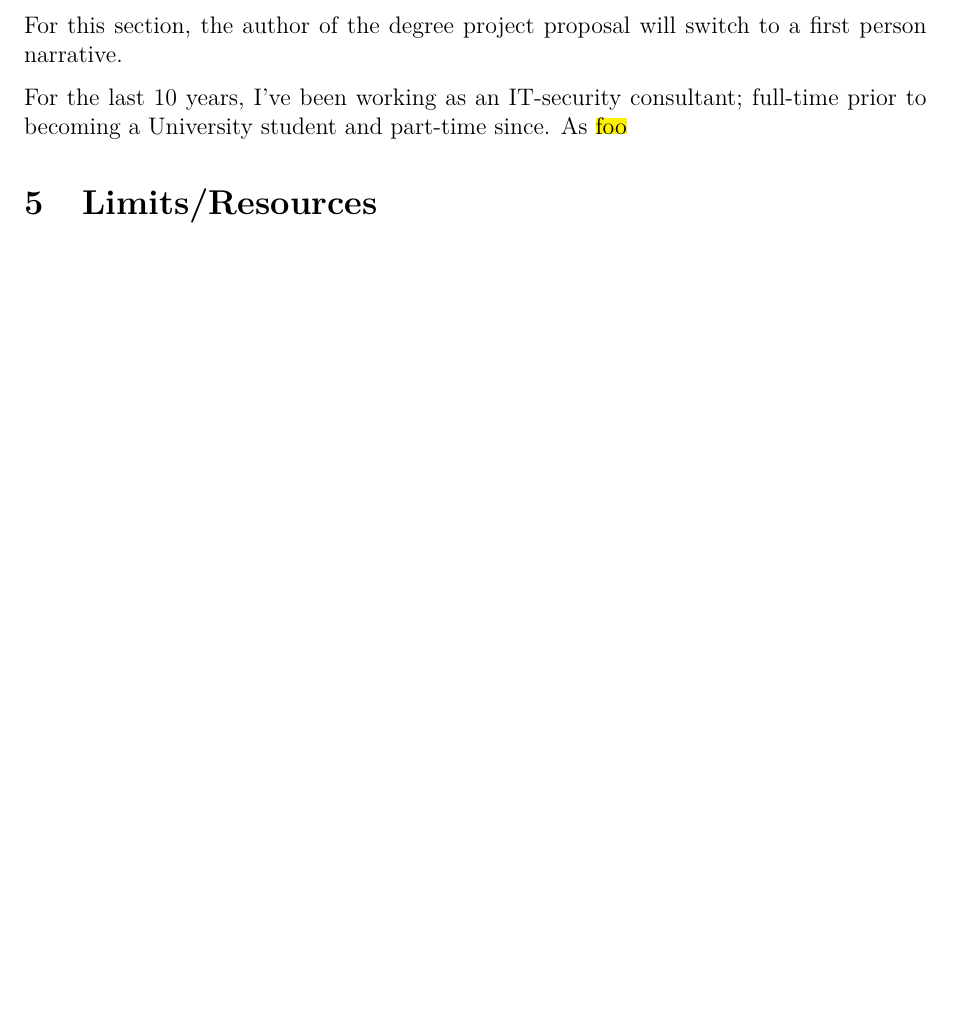
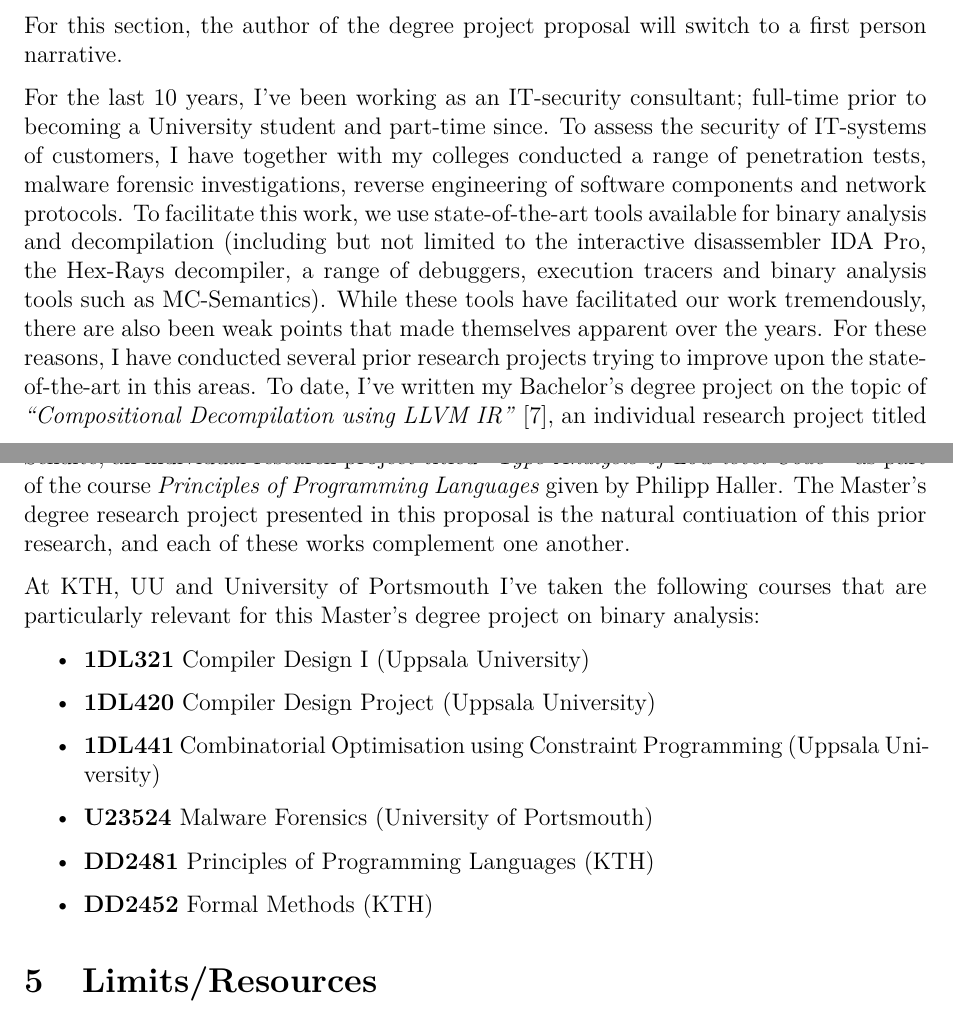
Before and after one commit to mewmew/binary_lifting, a LaTeX document (proposal/binary_lifting_proposal.tex, which reads proposal/references.bib): part of page 5 of 10 before the commit and two parts of pages 5 and 6 of 11 after it, the two joined at a grey line, cut so that both start at the same text, the shorter picture padded with empty space. Compiled offline with XeLaTeX; a LaTeX package or settings file that is missing is left out.

Commit message:
proposal: add background of research student section
ref: ego column

```diff
--- a/proposal/binary_lifting_proposal.tex
+++ b/proposal/binary_lifting_proposal.tex
@@ -141,7 +137,18 @@ Evaluating the objectives of the degree project should be quite straight forward
 
 For this section, the author of the degree project proposal will switch to a first person narrative.
 
-For the last 10 years, I've been working as an IT-security consultant; full-time prior to becoming a University student and part-time since. As \todo{foo}
+For the last 10 years, I've been working as an IT-security consultant; full-time prior to becoming a University student and part-time since. To assess the security of IT-systems of customers, I have together with my colleges conducted a range of penetration tests, malware forensic investigations, reverse engineering of software components and network protocols. To facilitate this work, we use state-of-the-art tools available for binary analysis and decompilation (including but not limited to the interactive disassembler IDA Pro, the Hex-Rays decompiler, a range of debuggers, execution tracers and binary analysis tools such as MC-Semantics). While these tools have facilitated our work tremendously, there are also been weak points that made themselves apparent over the years. For these reasons, I have conducted several prior research projects trying to improve upon the state-of-the-art in this areas. To date, I've written my Bachelor's degree project on the topic of \textit{``Compositional Decompilation using LLVM IR''} \cite{compositional_decompilation}, an individual research project titled \textit{``Evaluation of Methods for Effective Control Flow Recovery''} supervised by Christian Schulte, an individual research project titled \textit{``Type Analysis of Low-level Code''}\footnote{Type Analysis of Low-level Code: \url{https://github.com/decomp/doc/raw/master/report/type_analysis/type_analysis.pdf}} as part of the course \textit{Principles of Programming Languages} given by Philipp Haller. The Master's degree research project presented in this proposal is the natural contiuation of this prior research, and each of these works complement one another.
+
+At KTH, UU and University of Portsmouth I've taken the following courses that are particularly relevant for this Master's degree project on binary analysis:
+
+\begin{itemize}
+	\item \textbf{1DL321} Compiler Design I (Uppsala University)
+	\item \textbf{1DL420} Compiler Design Project (Uppsala University)
+	\item \textbf{1DL441} Combinatorial Optimisation using Constraint Programming (Uppsala University)
+	\item \textbf{U23524} Malware Forensics (University of Portsmouth)
+	\item \textbf{DD2481} Principles of Programming Languages (KTH)
+	\item \textbf{DD2452} Formal Methods (KTH)
+\end{itemize}
 
 \section{Limits/Resources}
 
--- a/proposal/references.bib
+++ b/proposal/references.bib
@@ -355,0 +362,4 @@
+	title={Compositional Decompilation using LLVM IR},
+	year={2015},
+	note={[Online] Available: \url{http://uu.diva-portal.org/smash/get/diva2:911797/FULLTEXT01.pdf}. [Accessed: 2 Sep 2019]},
+}
```
Also changed, not shown: proposal/binary_lifting_proposal.tex (6 more changed lines), proposal/references.bib (6 more changed lines).
